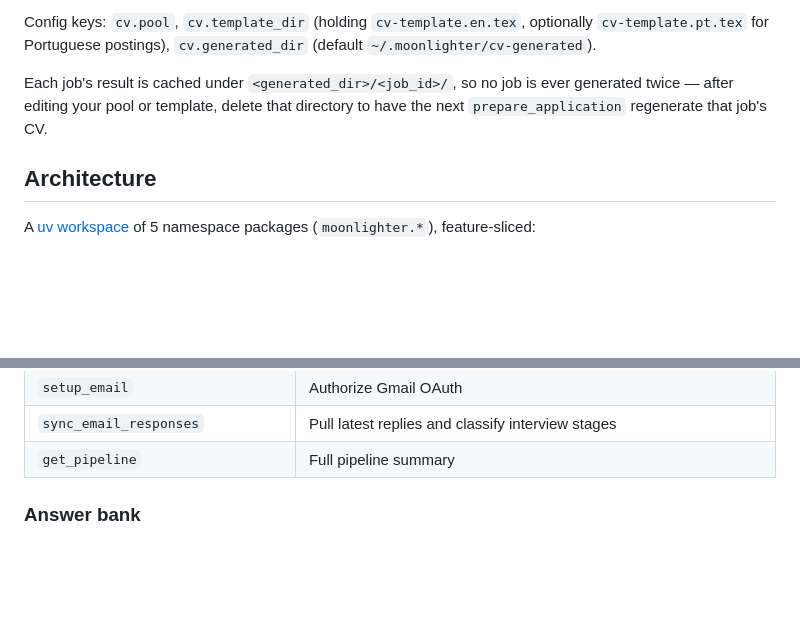
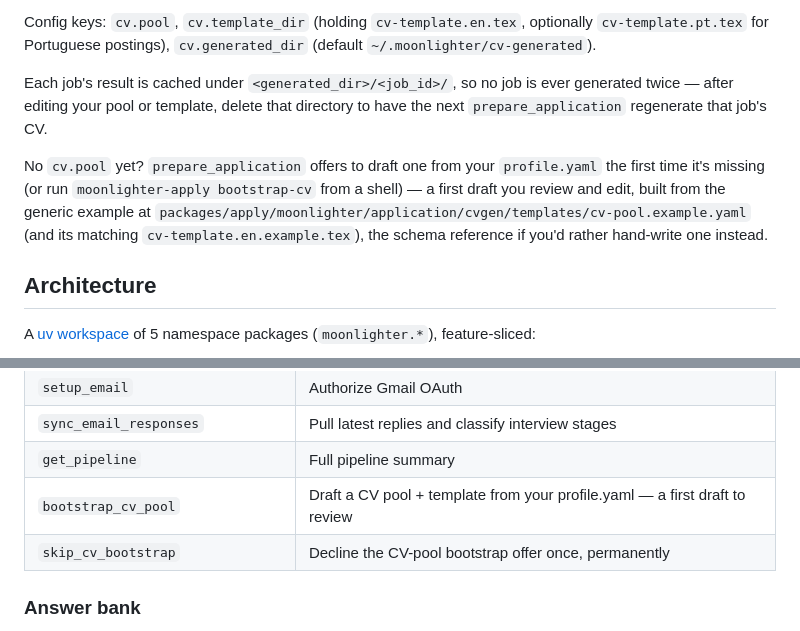
Before and after one commit to albertosca/moonlighter, a Markdown page: README.md, 2 parts joined by grey strips. Rendered like a GitHub page; blank space fills up the shorter version.

```diff
--- a/README.md
+++ b/README.md
@@ -76,6 +76,8 @@ When `cv.pool` in `config.yaml` points at a curated bullet pool (`cv-pool.yaml`)
 Config keys: `cv.pool`, `cv.template_dir` (holding `cv-template.en.tex`, optionally `cv-template.pt.tex` for Portuguese postings), `cv.generated_dir` (default `~/.moonlighter/cv-generated`).
 
 Each job's result is cached under `<generated_dir>/<job_id>/`, so no job is ever generated twice — after editing your pool or template, delete that directory to have the next `prepare_application` regenerate that job's CV.
+
+No `cv.pool` yet? `prepare_application` offers to draft one from your `profile.yaml` the first time it's missing (or run `moonlighter-apply bootstrap-cv` from a shell) — a first draft you review and edit, built from the generic example at `packages/apply/moonlighter/application/cvgen/templates/cv-pool.example.yaml` (and its matching `cv-template.en.example.tex`), the schema reference if you'd rather hand-write one instead.
 
 ## Architecture
 
@@ -193,6 +195,8 @@ To work on the code rather than just use it, see [CONTRIBUTING.md](CONTRIBUTING.
 | `setup_email` | Authorize Gmail OAuth |
 | `sync_email_responses` | Pull latest replies and classify interview stages |
 | `get_pipeline` | Full pipeline summary |
+| `bootstrap_cv_pool` | Draft a CV pool + template from your profile.yaml — a first draft to review |
+| `skip_cv_bootstrap` | Decline the CV-pool bootstrap offer once, permanently |
 
 ### Answer bank
 
```
Also changed, not shown: README.pt.md (+4 -0 lines).
